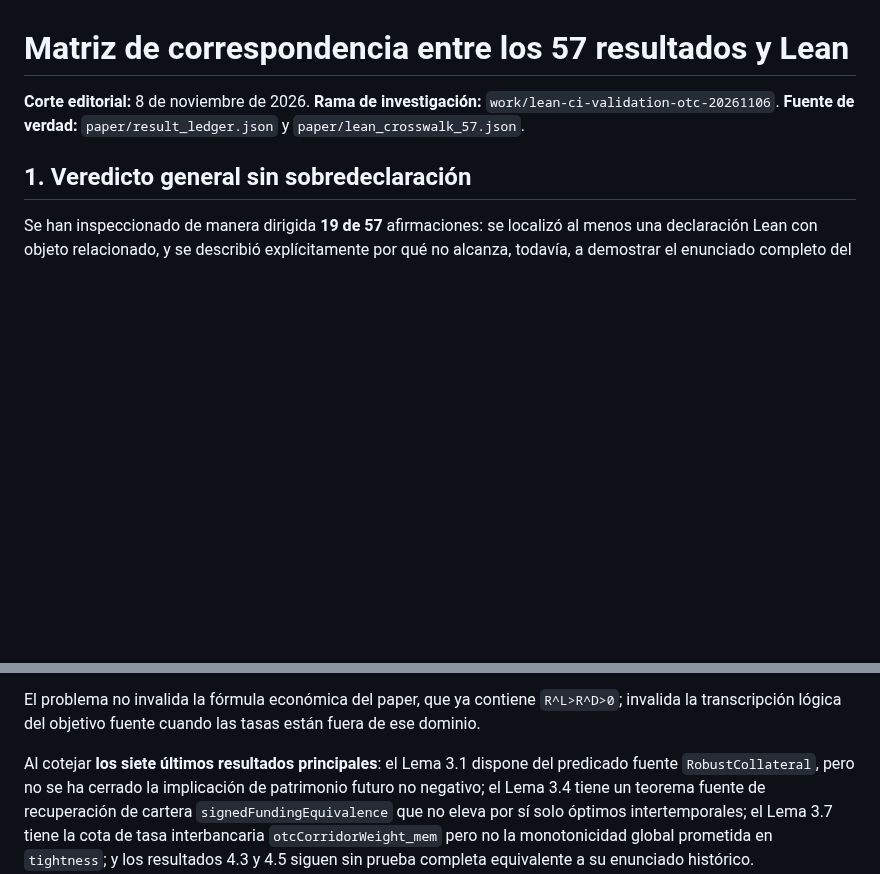
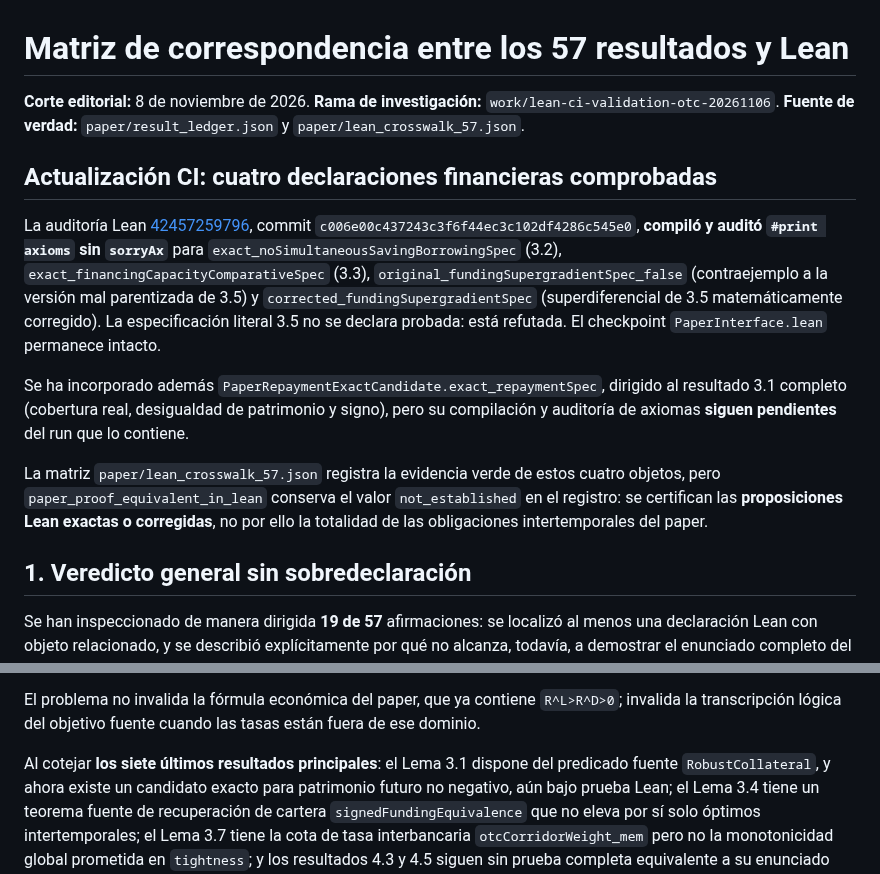
Before and after one commit to alejandroventuraventurameza-tech/ai-project, a Markdown page: docs/AUDITORIA_CORRESPONDENCIA_LEAN_57_20261108.md, 2 parts joined by grey strips. GitHub-like rendering; blank space fills up the shorter version.

Commit message:
docs: record green pinned Lean financial audit and distinguish remaining repayment candidate

```diff
--- a/docs/AUDITORIA_CORRESPONDENCIA_LEAN_57_20261108.md
+++ b/docs/AUDITORIA_CORRESPONDENCIA_LEAN_57_20261108.md
@@ -3,6 +3,34 @@
 **Corte editorial:** 8 de noviembre de 2026. **Rama de investigación:**
 `work/lean-ci-validation-otc-20261106`. **Fuente de verdad:**
 `paper/result_ledger.json` y `paper/lean_crosswalk_57.json`.
+
+## Actualización CI: cuatro declaraciones financieras comprobadas
+
+La auditoría Lean
+[42457259796](https://github.com/alejandroventuraventurameza-tech/ai-project/actions/runs/42457259796),
+commit `c006e00c437243c3f6f44ec3c102df4286c545e0`,
+**compiló y auditó `#print axioms` sin `sorryAx`** para
+`exact_noSimultaneousSavingBorrowingSpec` (3.2),
+`exact_financingCapacityComparativeSpec` (3.3),
+`original_fundingSupergradientSpec_false` (contraejemplo a
+la versión mal parentizada de 3.5) y
+`corrected_fundingSupergradientSpec` (superdiferencial de
+3.5 matemáticamente corregido). La especificación literal
+3.5 no se declara probada: está refutada. El checkpoint
+`PaperInterface.lean` permanece intacto.
+
+Se ha incorporado además
+`PaperRepaymentExactCandidate.exact_repaymentSpec`,
+dirigido al resultado 3.1 completo (cobertura real, desigualdad
+de patrimonio y signo), pero su compilación y auditoría de
+axiomas **siguen pendientes** del run que lo contiene.
+
+La matriz `paper/lean_crosswalk_57.json` registra
+la evidencia verde de estos cuatro objetos, pero
+`paper_proof_equivalent_in_lean` conserva el valor
+`not_established` en el registro: se certifican las
+**proposiciones Lean exactas o corregidas**, no por ello
+la totalidad de las obligaciones intertemporales del paper.
 
 ## 1. Veredicto general sin sobredeclaración
 
@@ -149,7 +177,7 @@ del objetivo fuente cuando las tasas están fuera de ese dominio.
 
 Al cotejar **los siete últimos resultados principales**:
 el Lema 3.1 dispone del predicado fuente `RobustCollateral`,
-pero no se ha cerrado la implicación de patrimonio futuro no negativo;
+y ahora existe un candidato exacto para patrimonio futuro no negativo, aún bajo prueba Lean;
 el Lema 3.4 tiene un teorema fuente de recuperación de cartera
 `signedFundingEquivalence` que no eleva por sí solo óptimos
 intertemporales; el Lema 3.7 tiene la cota de tasa interbancaria
```
